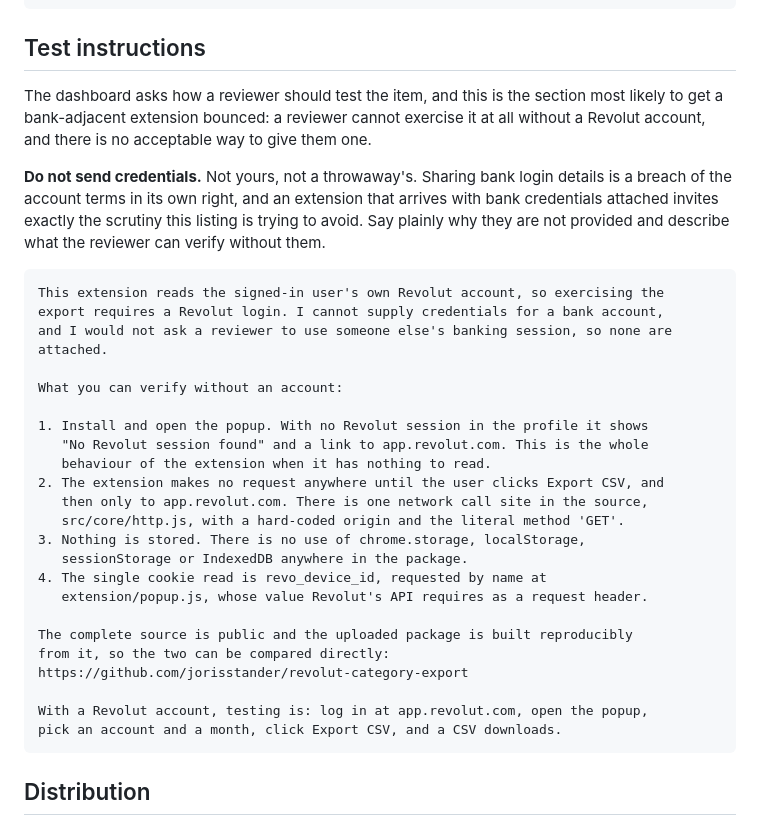
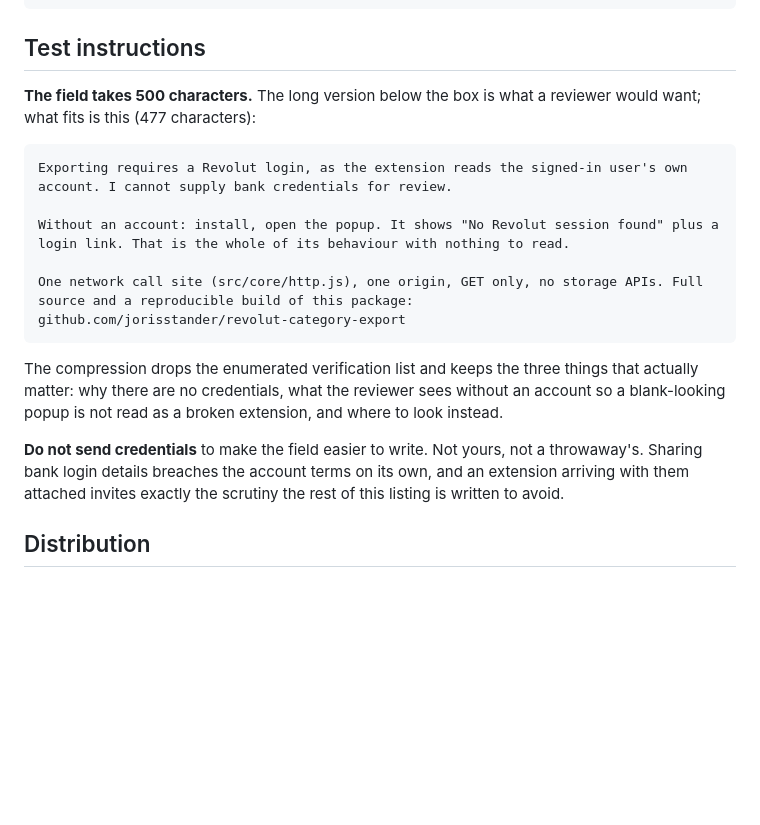
Before and after one commit to jorisstander/revolut-category-export, a Markdown page: docs/store-listing.md, the part around the change. Drawn GitHub-style; blank space fills up the shorter version.

Commit message:
Fit the test instructions into the 500 characters the field allows
The written version was about three times over. What survives is why there are
no credentials, what a reviewer sees without an account -- so a popup showing
almost nothing is not mistaken for a broken extension -- and where to look
instead. The enumerated verification list goes; it was the part a reviewer could
reconstruct from the source link anyway.

Co-Authored-By: Claude Opus 5 <noreply@anthropic.com>

````diff
--- a/docs/store-listing.md
+++ b/docs/store-listing.md
@@ -142,43 +142,27 @@ includes the transaction category, which Revolut's own export omits.
 
 ## Test instructions
 
-The dashboard asks how a reviewer should test the item, and this is the section
-most likely to get a bank-adjacent extension bounced: a reviewer cannot exercise
-it at all without a Revolut account, and there is no acceptable way to give them
-one.
-
-**Do not send credentials.** Not yours, not a throwaway's. Sharing bank login
-details is a breach of the account terms in its own right, and an extension that
-arrives with bank credentials attached invites exactly the scrutiny this listing
-is trying to avoid. Say plainly why they are not provided and describe what the
-reviewer can verify without them.
+**The field takes 500 characters.** The long version below the box is what a
+reviewer would want; what fits is this (477 characters):
 
 ```
-This extension reads the signed-in user's own Revolut account, so exercising the
-export requires a Revolut login. I cannot supply credentials for a bank account,
-and I would not ask a reviewer to use someone else's banking session, so none are
-attached.
+Exporting requires a Revolut login, as the extension reads the signed-in user's own account. I cannot supply bank credentials for review.
 
-What you can verify without an account:
+Without an account: install, open the popup. It shows "No Revolut session found" plus a login link. That is the whole of its behaviour with nothing to read.
 
-1. Install and open the popup. With no Revolut session in the profile it shows
-   "No Revolut session found" and a link to app.revolut.com. This is the whole
-   behaviour of the extension when it has nothing to read.
-2. The extension makes no request anywhere until the user clicks Export CSV, and
-   then only to app.revolut.com. There is one network call site in the source,
-   src/core/http.js, with a hard-coded origin and the literal method 'GET'.
-3. Nothing is stored. There is no use of chrome.storage, localStorage,
-   sessionStorage or IndexedDB anywhere in the package.
-4. The single cookie read is revo_device_id, requested by name at
-   extension/popup.js, whose value Revolut's API requires as a request header.
+One network call site (src/core/http.js), one origin, GET only, no storage APIs. Full source and a reproducible build of this package:
+github.com/jorisstander/revolut-category-export
+```
 
-The complete source is public and the uploaded package is built reproducibly
-from it, so the two can be compared directly:
-https://github.com/jorisstander/revolut-category-export
+The compression drops the enumerated verification list and keeps the three
+things that actually matter: why there are no credentials, what the reviewer
+sees without an account so a blank-looking popup is not read as a broken
+extension, and where to look instead.
 
-With a Revolut account, testing is: log in at app.revolut.com, open the popup,
-pick an account and a month, click Export CSV, and a CSV downloads.
-```
+**Do not send credentials** to make the field easier to write. Not yours, not a
+throwaway's. Sharing bank login details breaches the account terms on its own,
+and an extension arriving with them attached invites exactly the scrutiny the
+rest of this listing is written to avoid.
 
 ## Distribution
 
````
